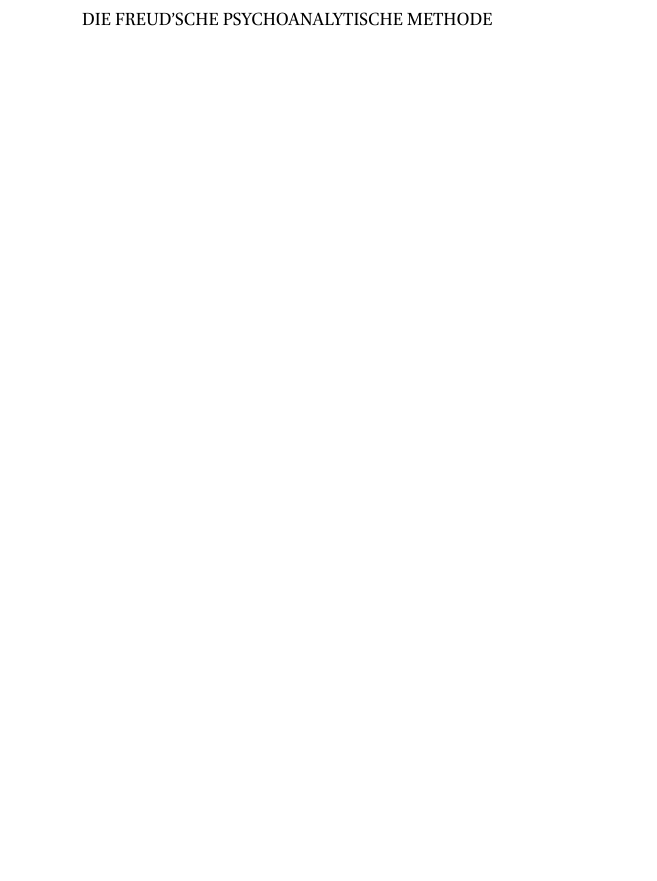
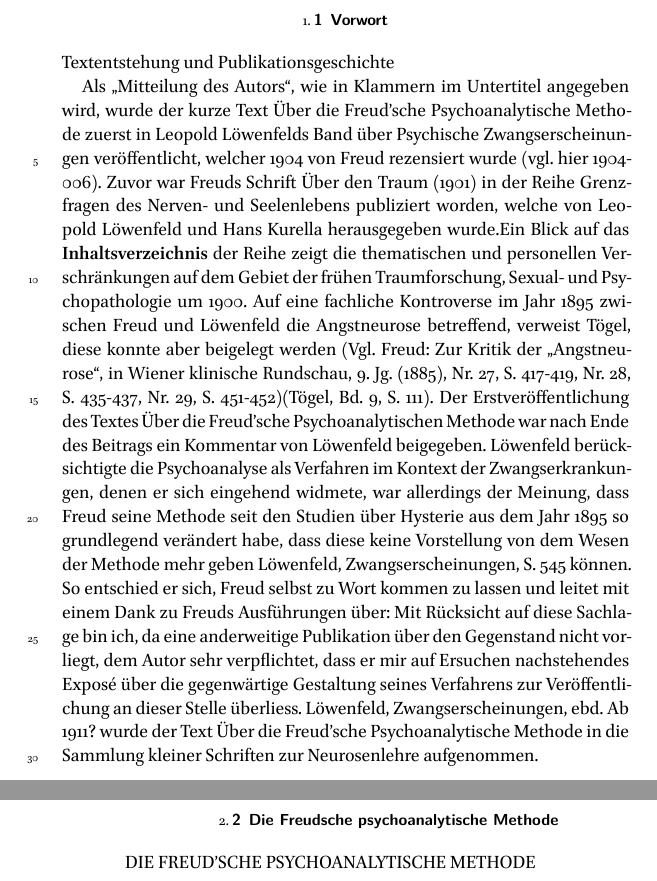
Before and after one commit to freud-digital/frd-latex, a LaTeX book (tex/sfe-1904-002.tex): part of page 1 of 8 before the commit and two parts of pages 1 and 2 of 10 after it, the two joined at a grey line, cut at the place of the change, the shorter picture padded with empty space. The pictures show the PDF file pdf/sfe-1904-002.pdf that the author committed with the source.

Commit message:
added so{} Sperrungen to paragraphs; added Vorwort/Kommentar; added manuel pagebreaks

```diff
--- a/tex/sfe-1904-002.tex
+++ b/tex/sfe-1904-002.tex
@@ -134,16 +134,61 @@
 
         \beginnumbering
 
+            \pstart[\section{Vorwort}]
+            Textentstehung und Publikationsgeschichte
+            \pend
+            \pstart
+
+                  Als „Mitteilung des Autors“, wie in Klammern im
+                  Untertitel angegeben wird, wurde der kurze Text Über die Freud’sche
+                     Psychoanalytische Methode zuerst in  Leopold Löwenfelds Band über Psychische Zwangserscheinungen veröffentlicht,
+                  welcher 1904 von Freud rezensiert wurde (vgl. hier 1904-006).
+                  Zuvor war Freuds Schrift Über den Traum (1901)
+                  in der Reihe Grenzfragen des
+                  Nerven- und Seelenlebens publiziert worden, welche von Leopold
+                  Löwenfeld und Hans Kurella
+                  herausgegeben wurde.Ein Blick auf das \textbf{Inhaltsverzeichnis} der Reihe zeigt die thematischen und
+                  personellen Verschränkungen auf dem Gebiet der frühen Traumforschung, Sexual- und
+                  Psychopathologie um 1900.
+                  Auf eine fachliche Kontroverse im Jahr 1895 zwischen
+                  Freud und Löwenfeld die Angstneurose betreffend, verweist Tögel, diese konnte aber
+                  beigelegt werden (Vgl. Freud: Zur Kritik der
+                  „Angstneurose“, in Wiener klinische Rundschau, 9. Jg. (1885), Nr.
+                  27, S. 417-419, Nr. 28, S. 435-437, Nr. 29, S. 451-452)(Tögel, Bd. 9, S. 111).
+                  Der Erstveröffentlichung des Textes Über die Freud’sche Psychoanalytischen
+                  Methode war nach Ende des Beitrags ein Kommentar von Löwenfeld
+                  beigegeben.
+                  Löwenfeld berücksichtigte die Psychoanalyse als Verfahren im Kontext der
+                  Zwangserkrankungen, denen er sich eingehend widmete, war allerdings der Meinung,
+                  dass Freud seine Methode seit den Studien über Hysterie aus dem Jahr 1895 so
+                  grundlegend verändert habe, dass diese keine
+                  Vorstellung von dem Wesen der Methode mehr geben
+                  Löwenfeld, Zwangserscheinungen, S. 545 können. So
+                  entschied er sich, Freud selbst zu Wort kommen zu lassen und leitet mit einem Dank
+                  zu Freuds Ausführungen über: Mit Rücksicht auf
+                  diese Sachlage bin ich, da eine anderweitige Publikation über den Gegenstand
+                  nicht vorliegt, dem Autor sehr verpflichtet, dass er mir auf Ersuchen
+                  nachstehendes Exposé über die gegenwärtige Gestaltung seines Verfahrens zur
+                  Veröffentlichung an dieser Stelle überliess.
+                  Löwenfeld, Zwangserscheinungen, ebd.
+                  Ab 1911? wurde der Text Über die Freud’sche Psychoanalytische Methode in die
+                     Sammlung kleiner Schriften zur Neurosenlehre aufgenommen.
+
+            \pend
+
+        \beforeeledchapter
 
 
 
-        \pstart
+
+        \pstart[\section{Die Freudsche psychoanalytische Methode}]
 
 
                   \edtext{DIE FREUD’SCHE}{\lemma{\textbf{DIE FREUD’SCHE}}\Aendnote{Freudsche S2S3S4S5C }} PSYCHOANALYTISCHE METHODE
 
 
         \pend
+        \beforeeledchapter
 
 
         \pstart
```
Also changed, not shown: pdf/sfe-1904-002.pdf, tex/sfe-1904-002.tex (28 more changed lines), 1 other file.
